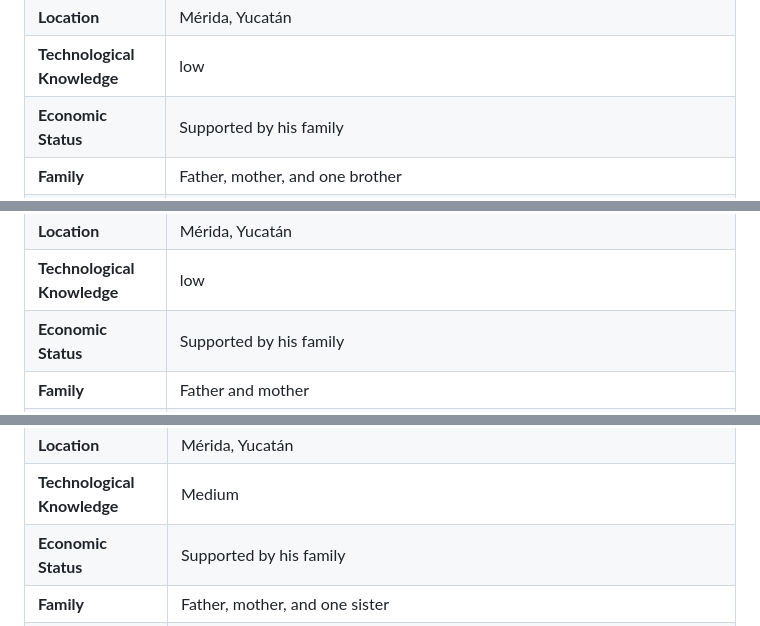
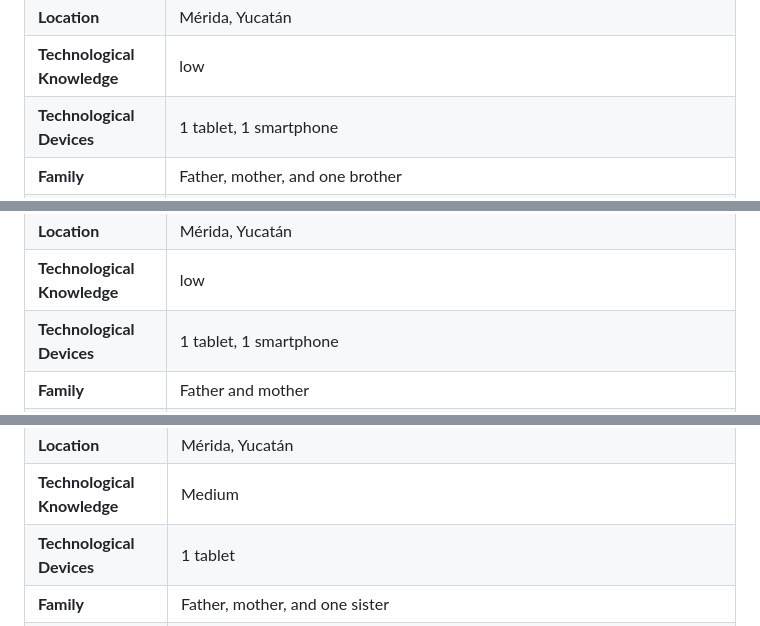
Before and after one commit to Andypotter10/HCI-Team-3, a Markdown page: Week 3/person.md, 3 parts joined by grey strips. Rendered like a GitHub page.

```diff
--- a/Week 3/person.md
+++ b/Week 3/person.md
@@ -5,7 +5,7 @@
 | **Academic Grade**           | 1st Grade Elementary School                   |
 | **Location**                 | Mérida, Yucatán                               |
 | **Technological Knowledge**  | low                                           |
-| **Economic Status**          | Supported by his family                       |
+| **Technological Devices**    | 1 tablet, 1 smartphone                        |
 | **Family**                   | Father, mother, and one brother               |
 | **Goals**                    | Since mathematics can be challenging, especially for young children, Aron needs engaging and interactive ways to develop his basic math skills. Given the digital shift in education, incorporating technology into his learning experience could help bridge the gap and make mathematics more accessible and enjoyable for him.|
 | **Description**              | Aron is a 5-year-old boy in the 1st grade of elementary school in Mérida, Yucatán. He comes from a supportive family consisting of his father, mother, and an older brother. With low technological knowledge, he is still adapting to digital tools and relies heavily on traditional learning methods.  |
@@ -17,7 +17,7 @@
 | **Academic Grade**           | 2nd Grade Elementary School                   |
 | **Location**                 | Mérida, Yucatán                               |
 | **Technological Knowledge**  | low                                           |
-| **Economic Status**          | Supported by his family                       |
+| **Technological Devices**    | 1 tablet, 1 smartphone                        |
 | **Family**                   | Father and mother                             |
 | **Goals**                    | As she advances in her studies, mathematics continues to be a significant challenge. Finding interactive and visually appealing digital tools could help her strengthen her foundational skills. With traditional teaching methods becoming less effective, integrating innovative learning strategies is crucial for her progress.|
 | **Description**              | Kaoru is a 6-year-old girl in the 2nd grade of elementary school, also from Mérida, Yucatán. She lives with her father and mother, who support her education. Like her younger brother, she has low technological knowledge but is curious and eager to learn.               |
@@ -29,7 +29,7 @@
 | **Academic Grade**           | 2nd Grade Elementary School                   |
 | **Location**                 | Mérida, Yucatán                               |
 | **Technological Knowledge**  | Medium                                        |
-| **Economic Status**          | Supported by his family                       |
+| **Technological Devices**    | 1 tablet                                      |
 | **Family**                   | Father, mother, and one sister                |
 | **Goals**                    | Emiliano finds it difficult to concentrate during traditional math lessons. Using interactive educational apps and games could help him develop problem-solving skills while keeping him engaged in learning. |
 | **Description**              | Emiliano is a 6-year-old boy in 2nd grade from Mérida, Yucatán. He lives with his parents and younger sister. While he has some experience using a tablet for entertainment, he hasn't explored technology for learning yet, making digital tools a potential gateway to improving his math skills. |
```
Also changed, not shown: other parts of Week 3/person.md (+3 -3 lines).
